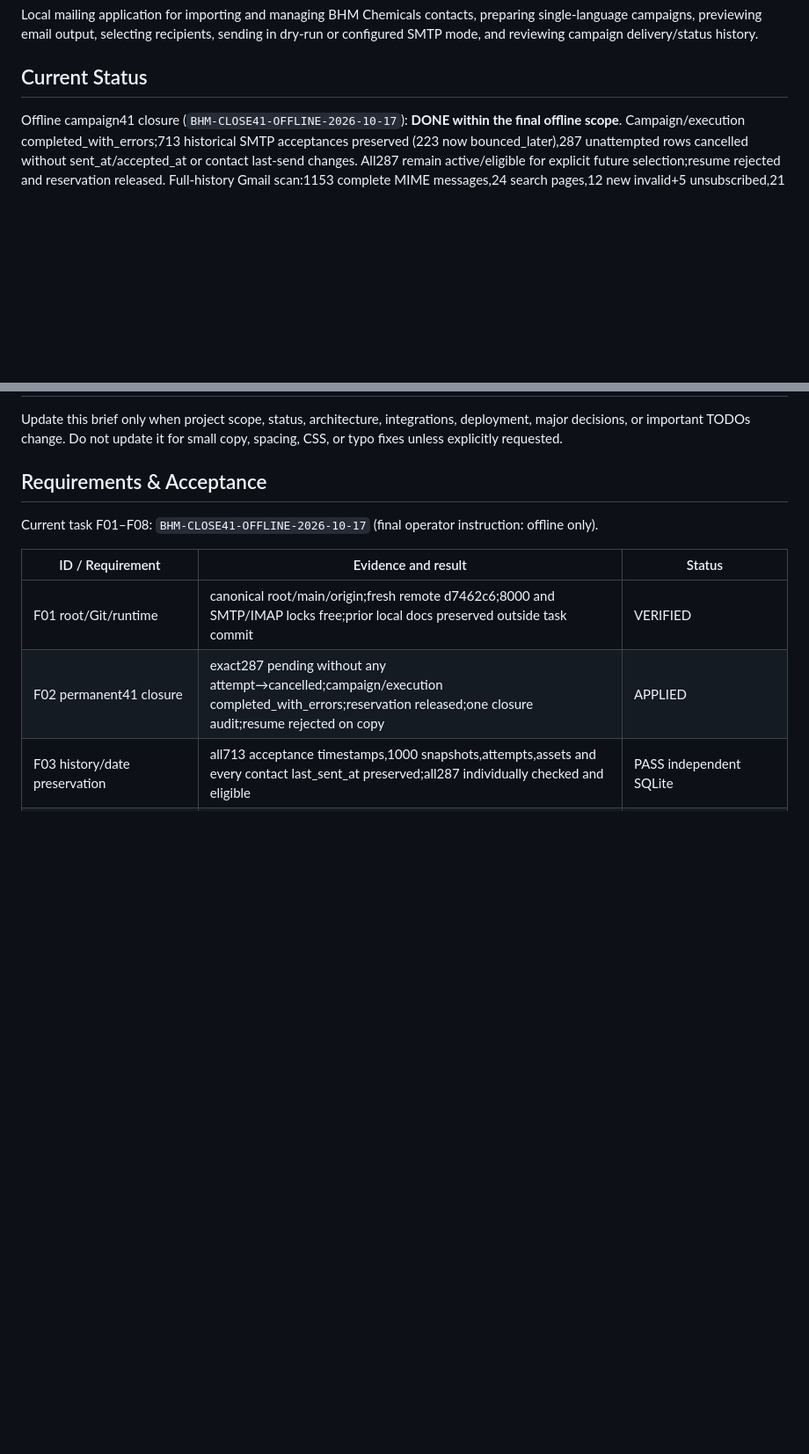
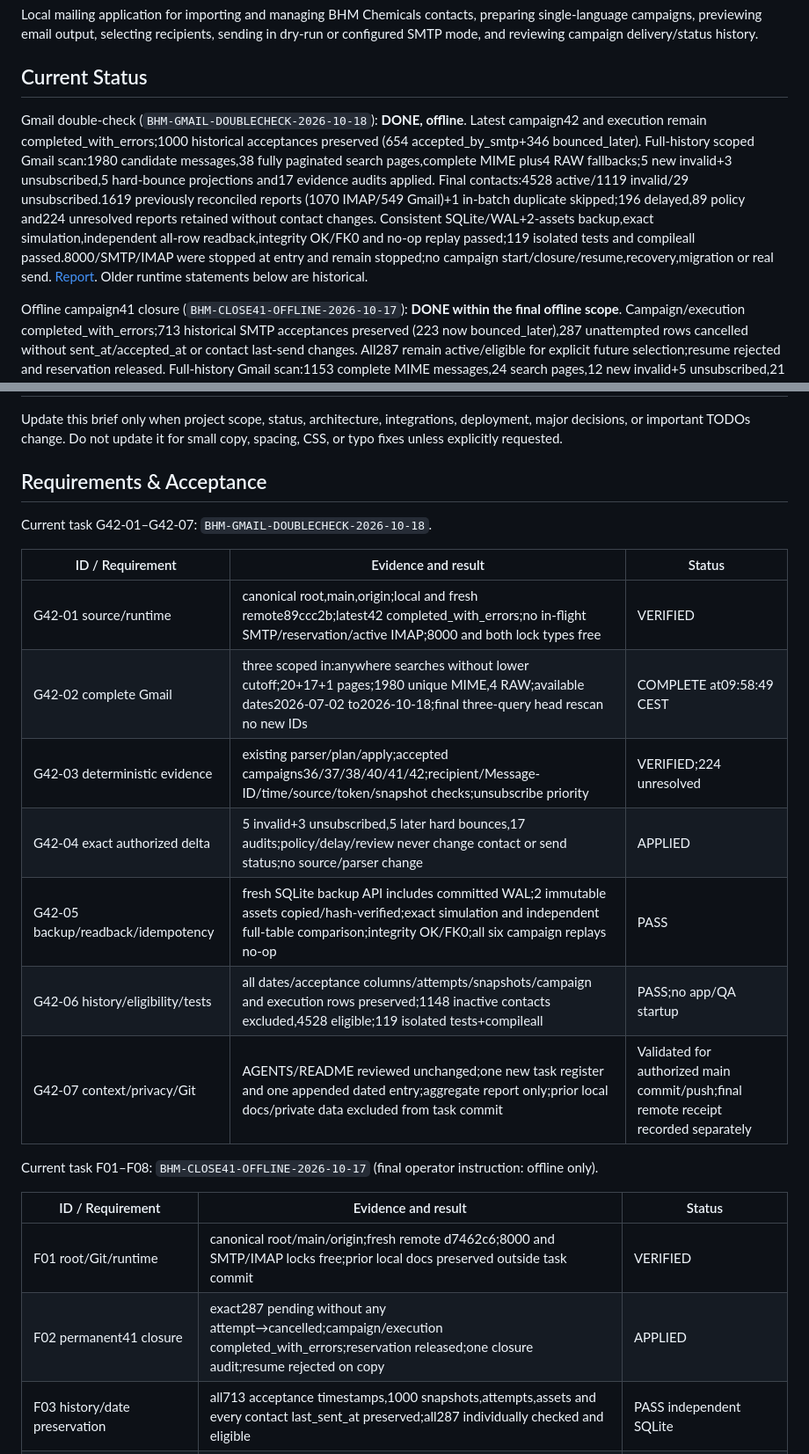
Before and after one commit to ProgresLab/BHM-mailer, a Markdown page: PROJECT_BRIEF.md, 2 parts joined by grey strips. Shown at 88% size. Rendered like a GitHub page; blank space fills up the shorter version.

Commit message:
docs: record Gmail double-check after campaign 42

```diff
--- a/PROJECT_BRIEF.md
+++ b/PROJECT_BRIEF.md
@@ -13,6 +13,8 @@ BHM Mailer / BHM Chemicals Mailing Tool
 Local mailing application for importing and managing BHM Chemicals contacts, preparing single-language campaigns, previewing email output, selecting recipients, sending in dry-run or configured SMTP mode, and reviewing campaign delivery/status history.
 
 ## Current Status
+
+Gmail double-check (`BHM-GMAIL-DOUBLECHECK-2026-10-18`): **DONE, offline**. Latest campaign42 and execution remain completed_with_errors;1000 historical acceptances preserved (654 accepted_by_smtp+346 bounced_later). Full-history scoped Gmail scan:1980 candidate messages,38 fully paginated search pages,complete MIME plus4 RAW fallbacks;5 new invalid+3 unsubscribed,5 hard-bounce projections and17 evidence audits applied. Final contacts:4528 active/1119 invalid/29 unsubscribed.1619 previously reconciled reports (1070 IMAP/549 Gmail)+1 in-batch duplicate skipped;196 delayed,89 policy and224 unresolved reports retained without contact changes. Consistent SQLite/WAL+2-assets backup,exact simulation,independent all-row readback,integrity OK/FK0 and no-op replay passed;119 isolated tests and compileall passed.8000/SMTP/IMAP were stopped at entry and remain stopped;no campaign start/closure/resume,recovery,migration or real send. [Report](docs/gmail-doublecheck-2026-10-18.md). Older runtime statements below are historical.
 
 Offline campaign41 closure (`BHM-CLOSE41-OFFLINE-2026-10-17`): **DONE within the final offline scope**. Campaign/execution completed_with_errors;713 historical SMTP acceptances preserved (223 now bounced_later),287 unattempted rows cancelled without sent_at/accepted_at or contact last-send changes. All287 remain active/eligible for explicit future selection;resume rejected and reservation released. Full-history Gmail scan:1153 complete MIME messages,24 search pages,12 new invalid+5 unsubscribed,21 later-bounce projections,32 evidence audits;956 duplicates skipped and162 unresolved reports retained privately. Consistent DB/2-assets backup,exact copy simulation,independent per-recipient readback and Gmail/closure no-op replay passed.119 isolated tests,14 recipient browser scenarios,8 sync/sort browser checks and compileall passed. No real SMTP,new campaign,Gmail changes or migration. Operator8000 and QA ports are free. User explicitly declined startup/recovery;ready for manual start-bhm-operational.bat,whose current copy preflight requires updated+one recovery event each for17/18/28. [Report](docs/campaign41-offline-2026-10-17.md). Earlier runtime paragraphs are historical.
 
@@ -131,6 +133,18 @@ Update this brief only when project scope, status, architecture, integrations, d
 
 
 ## Requirements & Acceptance
+
+Current task G42-01–G42-07: `BHM-GMAIL-DOUBLECHECK-2026-10-18`.
+
+| ID / Requirement | Evidence and result | Status |
+| --- | --- | --- |
+| G42-01 source/runtime | canonical root,main,origin;local and fresh remote89ccc2b;latest42 completed_with_errors;no in-flight SMTP/reservation/active IMAP;8000 and both lock types free | VERIFIED |
+| G42-02 complete Gmail | three scoped in:anywhere searches without lower cutoff;20+17+1 pages;1980 unique MIME,4 RAW;available dates2026-07-02 to2026-10-18;final three-query head rescan no new IDs | COMPLETE at09:58:49 CEST |
+| G42-03 deterministic evidence | existing parser/plan/apply;accepted campaigns36/37/38/40/41/42;recipient/Message-ID/time/source/token/snapshot checks;unsubscribe priority | VERIFIED;224 unresolved |
+| G42-04 exact authorized delta |5 invalid+3 unsubscribed,5 later hard bounces,17 audits;policy/delay/review never change contact or send status;no source/parser change | APPLIED |
+| G42-05 backup/readback/idempotency | fresh SQLite backup API includes committed WAL;2 immutable assets copied/hash-verified;exact simulation and independent full-table comparison;integrity OK/FK0;all six campaign replays no-op | PASS |
+| G42-06 history/eligibility/tests | all dates/acceptance columns/attempts/snapshots/campaign and execution rows preserved;1148 inactive contacts excluded,4528 eligible;119 isolated tests+compileall | PASS;no app/QA startup |
+| G42-07 context/privacy/Git | AGENTS/README reviewed unchanged;one new task register and one appended dated entry;aggregate report only;prior local docs/private data excluded from task commit | Validated for authorized main commit/push;final remote receipt recorded separately |
 
 Current task F01–F08: `BHM-CLOSE41-OFFLINE-2026-10-17` (final operator instruction: offline only).
 
```
Also changed, not shown: other parts of PROJECT_BRIEF.md (+3 -1 lines), docs/gmail-doublecheck-2026-10-18.md (added, +57 -0 lines).
